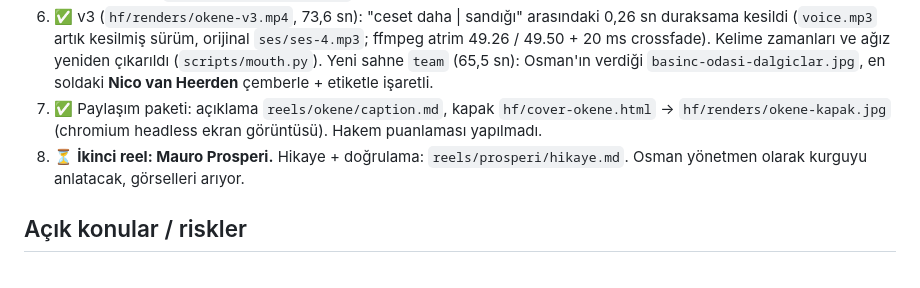
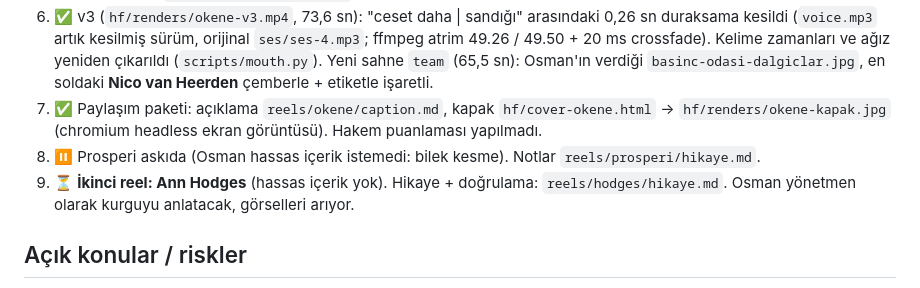
Before and after one commit to osmanadali/megerse-reels, a Markdown page: HANDOFF.md, the part around the change. Drawn GitHub-style.

Commit message:
Hodges: hikaye ve doğrulama; Prosperi askıda
Co-Authored-By: Claude Opus 5.5 <noreply@anthropic.com>
Claude-Session: https://claude.ai/code/session_01K8YHF4bRgj8WxdHuJ5xi76

```diff
--- a/HANDOFF.md
+++ b/HANDOFF.md
@@ -29,7 +29,8 @@ Yeni sohbette ilk mesaj: "HANDOFF.md'yi oku ve kaldığın yerden devam et."
 5. ✅ v2: batış sahnesi gerçekçi vektörle yeniden çizildi (`hf/art/ship.frag`, yüzey→devrilme→kamera dibe iner→tortu bulutu); render `hf/renders/okene-v2.mp4`.
 6. ✅ v3 (`hf/renders/okene-v3.mp4`, 73,6 sn): "ceset daha | sandığı" arasındaki 0,26 sn duraksama kesildi (`voice.mp3` artık kesilmiş sürüm, orijinal `ses/ses-4.mp3`; ffmpeg atrim 49.26 / 49.50 + 20 ms crossfade). Kelime zamanları ve ağız yeniden çıkarıldı (`scripts/mouth.py`). Yeni sahne `team` (65,5 sn): Osman'ın verdiği `basinc-odasi-dalgiclar.jpg`, en soldaki **Nico van Heerden** çemberle + etiketle işaretli.
 7. ✅ Paylaşım paketi: açıklama `reels/okene/caption.md`, kapak `hf/cover-okene.html` → `hf/renders/okene-kapak.jpg` (chromium headless ekran görüntüsü). Hakem puanlaması yapılmadı.
-8. ⏳ **İkinci reel: Mauro Prosperi.** Hikaye + doğrulama: `reels/prosperi/hikaye.md`. Osman yönetmen olarak kurguyu anlatacak, görselleri arıyor.
+8. ⏸ Prosperi askıda (Osman hassas içerik istemedi: bilek kesme). Notlar `reels/prosperi/hikaye.md`.
+9. ⏳ **İkinci reel: Ann Hodges** (hassas içerik yok). Hikaye + doğrulama: `reels/hodges/hikaye.md`. Osman yönetmen olarak kurguyu anlatacak, görselleri arıyor.
 
 ## Açık konular / riskler
 - **Konuşan avatar ücretsiz + GPU'suz:** Fotoğraftan dudak senkronlu gerçekçi avatar için açık kaynak seçenekler (LivePortrait, SadTalker, Wav2Lip) GPU ister; bu konteynerde CPU'da çok yavaş olabilir. Alternatifler: kısa bir test ile CPU süresini ölç; ya da Osman kendi facecam'ini çeker; ya da Google Colab (ücretsiz GPU) üzerinde avatar üret, burada birleştir. Fotoğraflar gelince test edilecek.
```
Also changed, not shown: reels/hodges/hikaye.md (added, +10 -0 lines).
